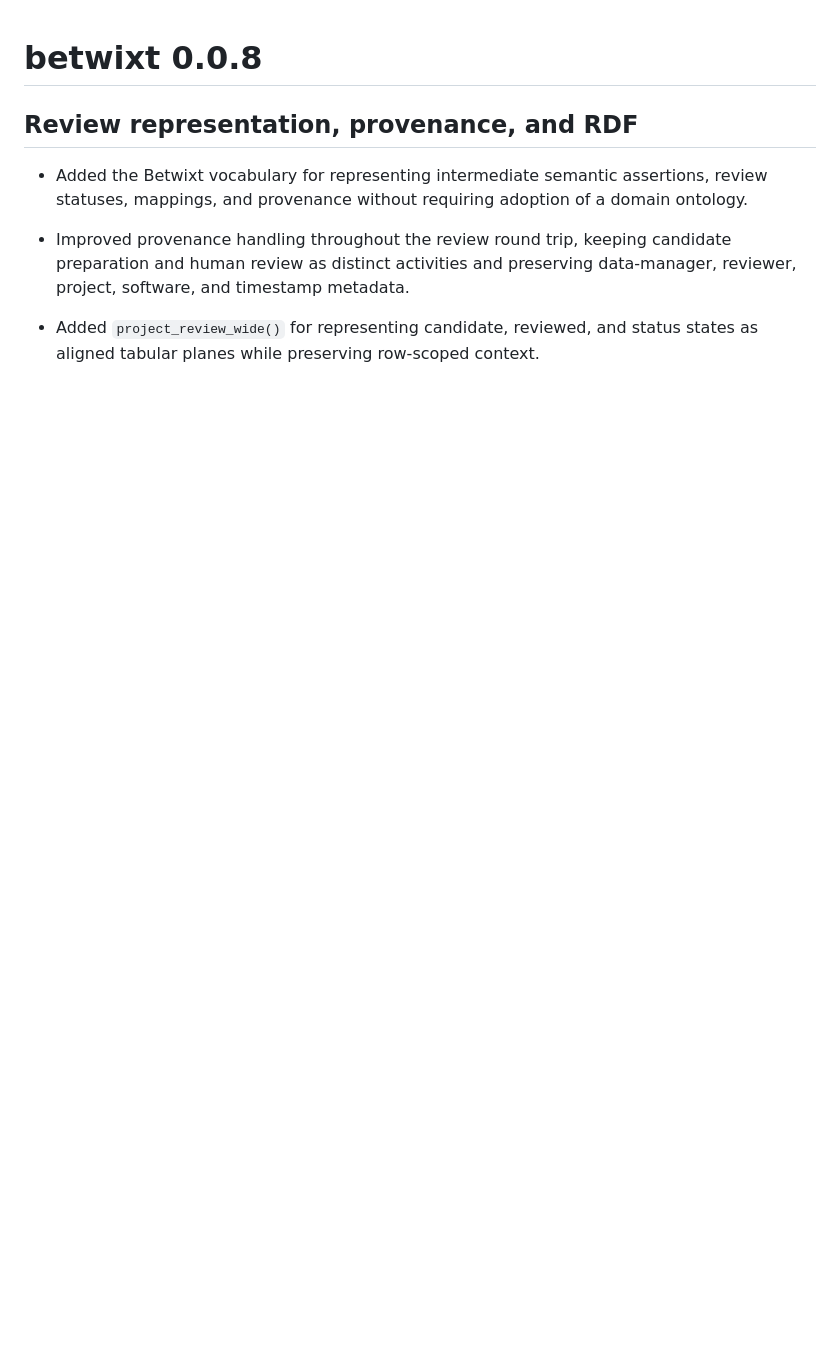
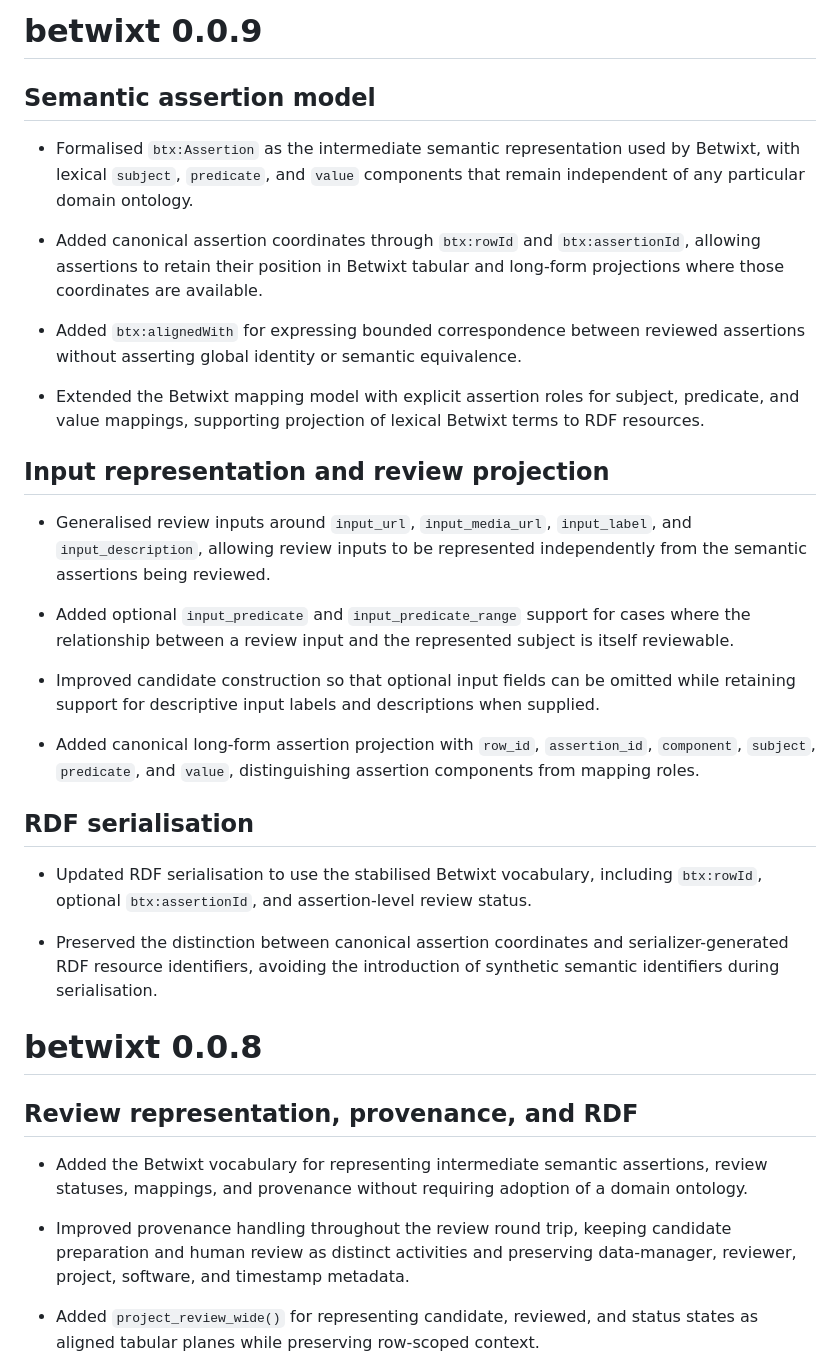
Before and after one commit to dataobservatory-eu/betwixt, a Markdown page: NEWS.md, the part around the change. GitHub-like rendering; blank space fills up the shorter version.

Commit message:
update NEWS

```diff
--- a/NEWS.md
+++ b/NEWS.md
@@ -1,3 +1,31 @@
+# betwixt 0.0.9
+
+## Semantic assertion model
+
+* Formalised `btx:Assertion` as the intermediate semantic representation used by Betwixt, with lexical `subject`, `predicate`, and `value` components that remain independent of any particular domain ontology.
+
+* Added canonical assertion coordinates through `btx:rowId` and `btx:assertionId`, allowing assertions to retain their position in Betwixt tabular and long-form projections where those coordinates are available.
+
+* Added `btx:alignedWith` for expressing bounded correspondence between reviewed assertions without asserting global identity or semantic equivalence.
+
+* Extended the Betwixt mapping model with explicit assertion roles for subject, predicate, and value mappings, supporting projection of lexical Betwixt terms to RDF resources.
+
+## Input representation and review projection
+
+* Generalised review inputs around `input_url`, `input_media_url`, `input_label`, and `input_description`, allowing review inputs to be represented independently from the semantic assertions being reviewed.
+
+* Added optional `input_predicate` and `input_predicate_range` support for cases where the relationship between a review input and the represented subject is itself reviewable.
+
+* Improved candidate construction so that optional input fields can be omitted while retaining support for descriptive input labels and descriptions when supplied.
+
+* Added canonical long-form assertion projection with `row_id`, `assertion_id`, `component`, `subject`, `predicate`, and `value`, distinguishing assertion components from mapping roles.
+
+## RDF serialisation
+
+* Updated RDF serialisation to use the stabilised Betwixt vocabulary, including `btx:rowId`, optional `btx:assertionId`, and assertion-level review status.
+
+* Preserved the distinction between canonical assertion coordinates and serializer-generated RDF resource identifiers, avoiding the introduction of synthetic semantic identifiers during serialisation.
+
 # betwixt 0.0.8
 
 ## Review representation, provenance, and RDF
```
